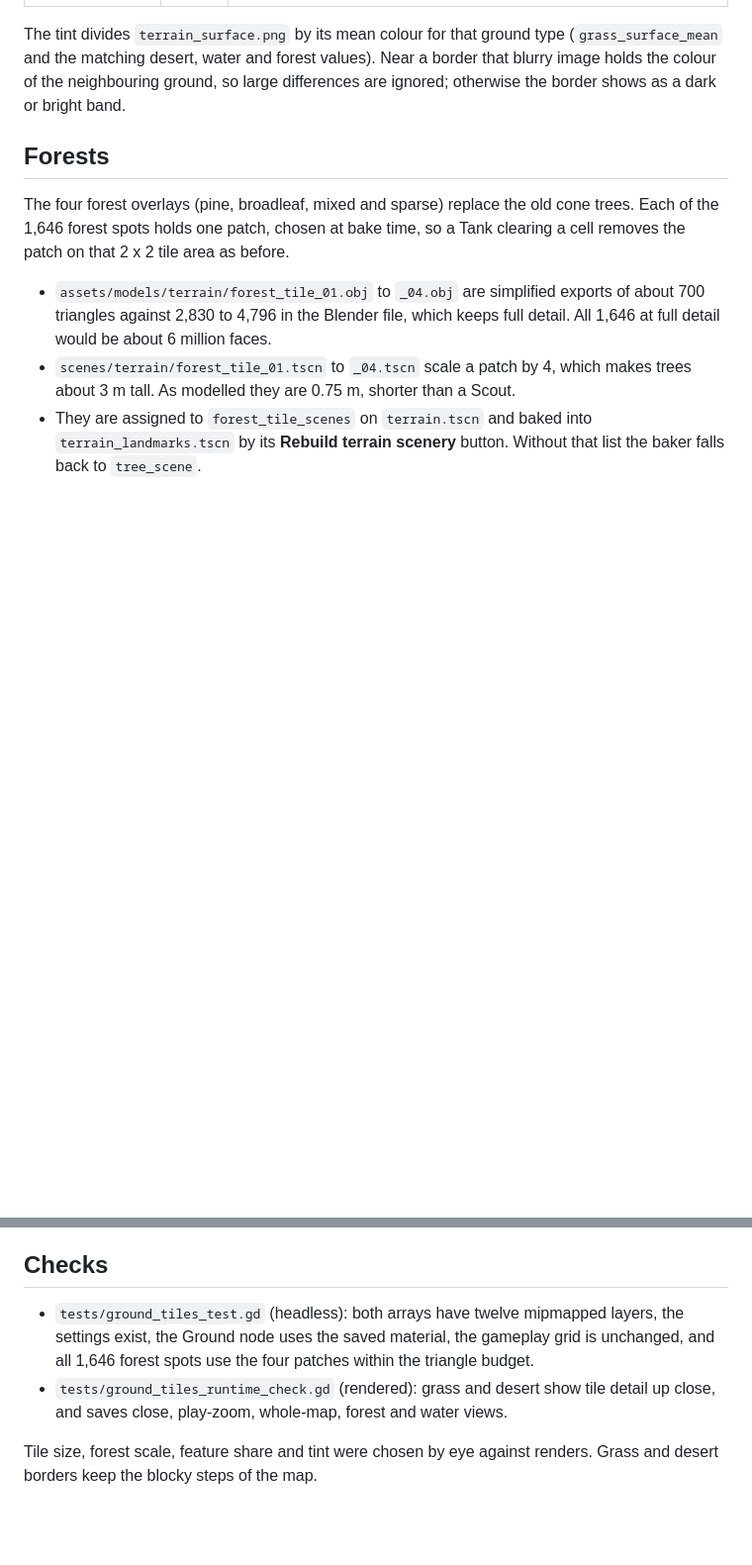
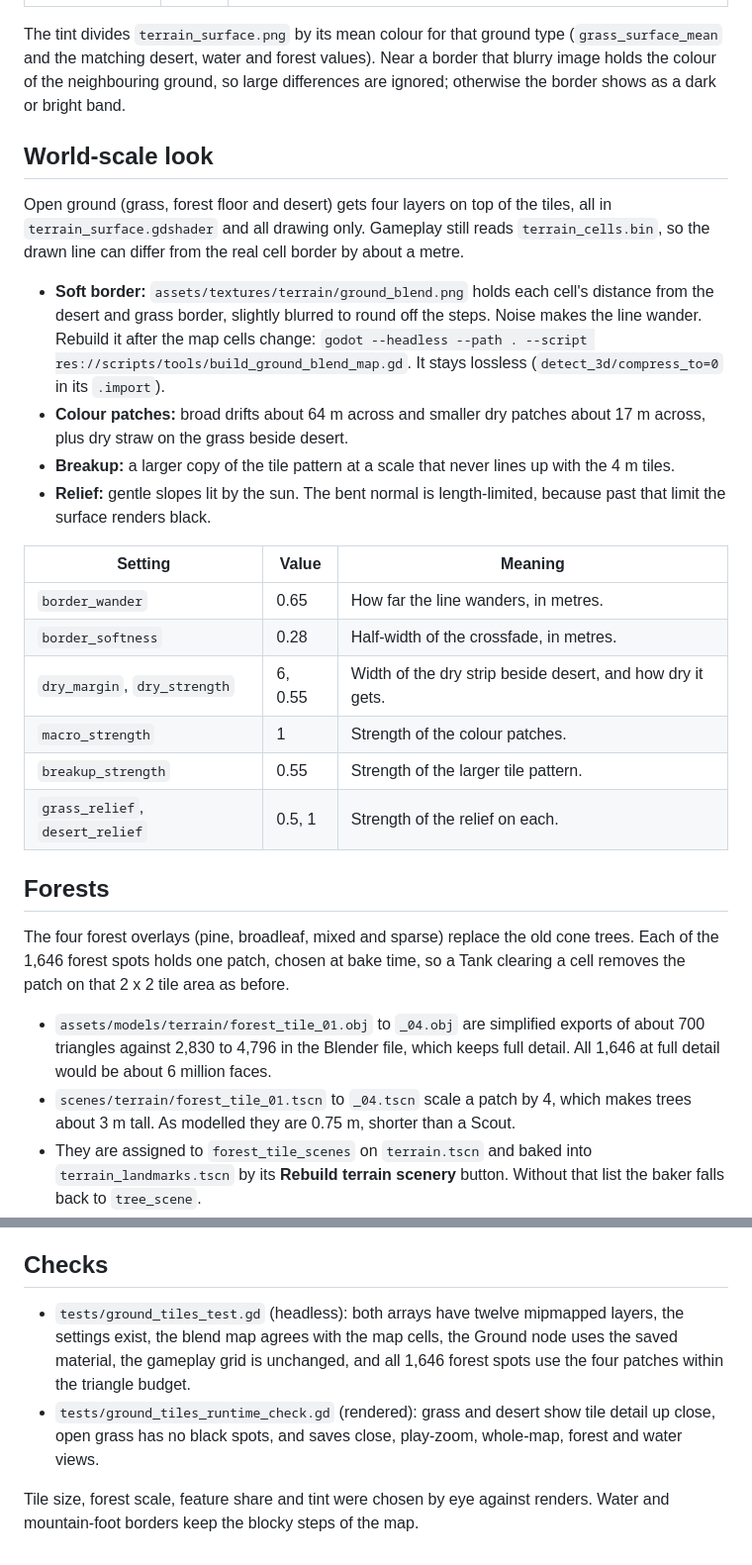
Before and after one commit to dparham98/dparham98-Supply-Lines, a Markdown page: docs/GROUND_TILES.md, 2 parts joined by grey strips. Shown at 99% size. Rendered like a GitHub page; blank space fills up the shorter version.

Commit message:
Soften grass and desert borders and add world-scale ground variation
Draw the desert and grass border from a baked distance map with a
wandering noise line, and add colour patches, a larger breakup pattern
and gentle relief to open ground. Gameplay still reads terrain_cells.bin.

Co-Authored-By: Claude Opus 5.5 <noreply@anthropic.com>

```diff
--- a/docs/GROUND_TILES.md
+++ b/docs/GROUND_TILES.md
@@ -18,6 +18,24 @@ Grass, desert, water and forests are drawn with the tiles from `Blender/Terrain/
 
 The tint divides `terrain_surface.png` by its mean colour for that ground type (`grass_surface_mean` and the matching desert, water and forest values). Near a border that blurry image holds the colour of the neighbouring ground, so large differences are ignored; otherwise the border shows as a dark or bright band.
 
+## World-scale look
+
+Open ground (grass, forest floor and desert) gets four layers on top of the tiles, all in `terrain_surface.gdshader` and all drawing only. Gameplay still reads `terrain_cells.bin`, so the drawn line can differ from the real cell border by about a metre.
+
+- **Soft border:** `assets/textures/terrain/ground_blend.png` holds each cell's distance from the desert and grass border, slightly blurred to round off the steps. Noise makes the line wander. Rebuild it after the map cells change: `godot --headless --path . --script res://scripts/tools/build_ground_blend_map.gd`. It stays lossless (`detect_3d/compress_to=0` in its `.import`).
+- **Colour patches:** broad drifts about 64 m across and smaller dry patches about 17 m across, plus dry straw on the grass beside desert.
+- **Breakup:** a larger copy of the tile pattern at a scale that never lines up with the 4 m tiles.
+- **Relief:** gentle slopes lit by the sun. The bent normal is length-limited, because past that limit the surface renders black.
+
+| Setting | Value | Meaning |
+| --- | --- | --- |
+| `border_wander` | 0.65 | How far the line wanders, in metres. |
+| `border_softness` | 0.28 | Half-width of the crossfade, in metres. |
+| `dry_margin`, `dry_strength` | 6, 0.55 | Width of the dry strip beside desert, and how dry it gets. |
+| `macro_strength` | 1 | Strength of the colour patches. |
+| `breakup_strength` | 0.55 | Strength of the larger tile pattern. |
+| `grass_relief`, `desert_relief` | 0.5, 1 | Strength of the relief on each. |
+
 ## Forests
 
 The four forest overlays (pine, broadleaf, mixed and sparse) replace the old cone trees. Each of the 1,646 forest spots holds one patch, chosen at bake time, so a Tank clearing a cell removes the patch on that 2 x 2 tile area as before.
@@ -28,7 +46,7 @@ The four forest overlays (pine, broadleaf, mixed and sparse) replace the old con
 
 ## Checks
 
-- `tests/ground_tiles_test.gd` (headless): both arrays have twelve mipmapped layers, the settings exist, the Ground node uses the saved material, the gameplay grid is unchanged, and all 1,646 forest spots use the four patches within the triangle budget.
-- `tests/ground_tiles_runtime_check.gd` (rendered): grass and desert show tile detail up close, and saves close, play-zoom, whole-map, forest and water views.
+- `tests/ground_tiles_test.gd` (headless): both arrays have twelve mipmapped layers, the settings exist, the blend map agrees with the map cells, the Ground node uses the saved material, the gameplay grid is unchanged, and all 1,646 forest spots use the four patches within the triangle budget.
+- `tests/ground_tiles_runtime_check.gd` (rendered): grass and desert show tile detail up close, open grass has no black spots, and saves close, play-zoom, whole-map, forest and water views.
 
-Tile size, forest scale, feature share and tint were chosen by eye against renders. Grass and desert borders keep the blocky steps of the map.
+Tile size, forest scale, feature share and tint were chosen by eye against renders. Water and mountain-foot borders keep the blocky steps of the map.
```
Also changed, not shown: assets/textures/terrain/ground_blend.png (added), 7 other files.
